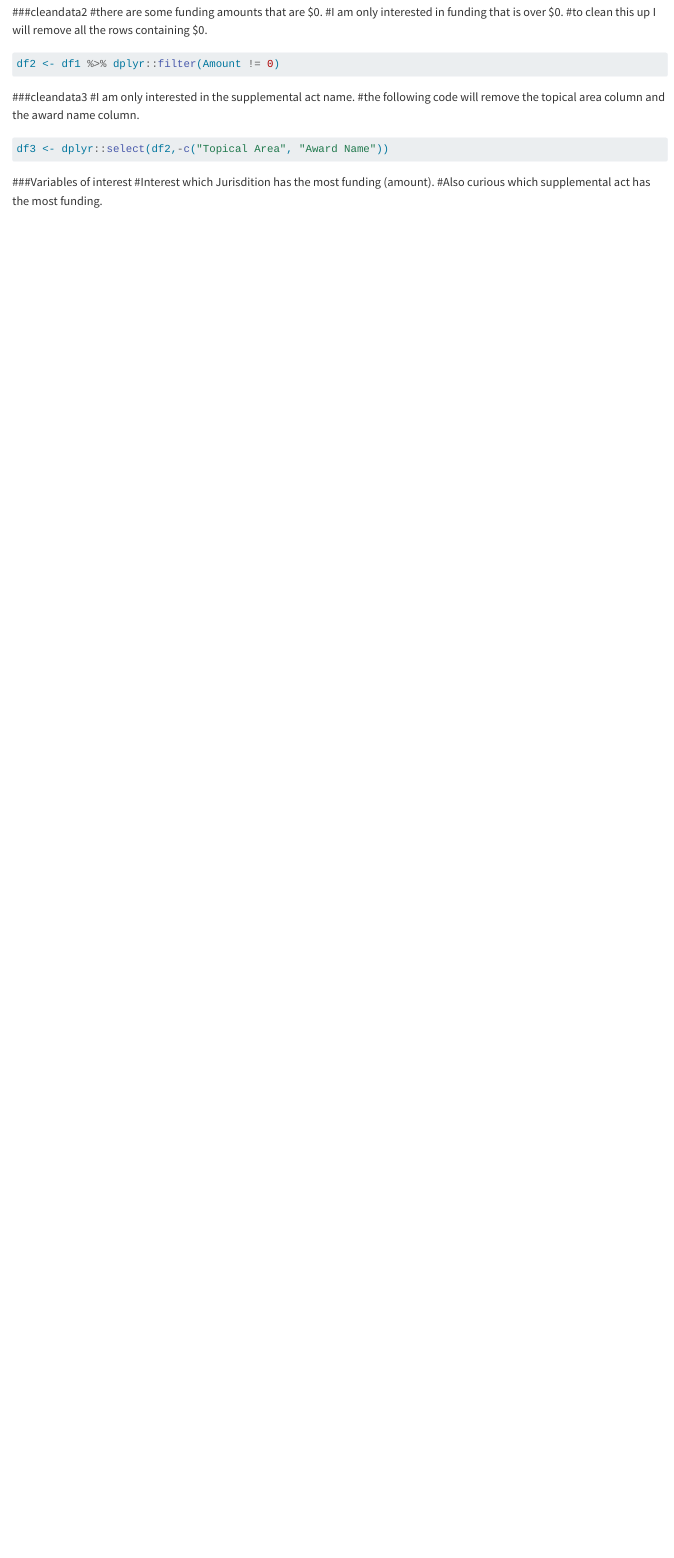
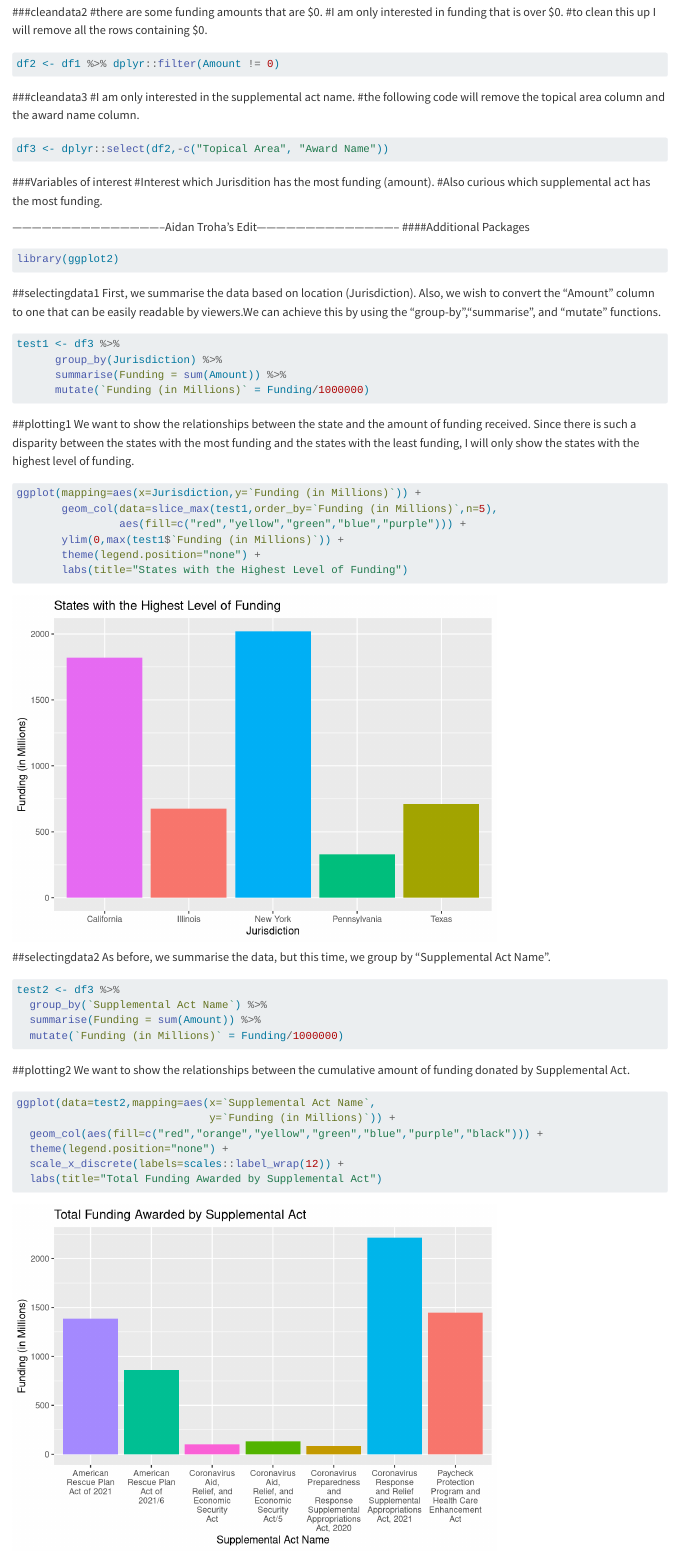
Before and after one commit to Jacobmatta/jacobmatta-MADA-portfolio, a Quarto document (dataanalysis-exercise/dataanalysis_exercise.qmd): the page in a window 1100 px wide, from 2980 px down. Rendered offline with R 4.5, knitr and Pandoc in place of Quarto, with nearby package versions.

Commit message:
Module 4 Assignment - M2
Supplemental graphs of data

````diff
--- a/dataanalysis-exercise/dataanalysis_exercise.qmd
+++ b/dataanalysis-exercise/dataanalysis_exercise.qmd
@@ -33,28 +34,68 @@ head(rawdata)
 skimr::skim(rawdata)
 ```
 
-###cleandata1
-#the only variable that appears to have a lot of missing values is Sub-jurisdiction.
-#I am going to extract the observations that have missing sub-jurisdictions.
+###cleandata1 #the only variable that appears to have a lot of missing values is Sub-jurisdiction. #I am going to extract the observations that have missing sub-jurisdictions.
+
 ```{r}
 df1 <- stats::na.omit(rawdata)
 ```
 
-###cleandata2
-#there are some funding amounts that are $0.
-#I am only interested in funding that is over $0.
-#to clean this up I will remove all the rows containing $0.
+###cleandata2 #there are some funding amounts that are \$0. #I am only interested in funding that is over \$0. #to clean this up I will remove all the rows containing \$0.
+
 ```{r}
 df2 <- df1 %>% dplyr::filter(Amount != 0)
 ```
 
-###cleandata3
-#I am only interested in the supplemental act name.
-#the following code will remove the topical area column and the award name column.
+###cleandata3 #I am only interested in the supplemental act name. #the following code will remove the topical area column and the award name column.
+
 ```{r}
 df3 <- dplyr::select(df2,-c("Topical Area", "Award Name"))
 ```
 
-###Variables of interest
-#Interest which Jurisdition has the most funding (amount).
-#Also curious which supplemental act has the most funding.
+###Variables of interest #Interest which Jurisdition has the most funding (amount). #Also curious which supplemental act has the most funding.
+
+-----------------------------------------------Aidan Troha's Edit--------------------------------------------
+####Additional Packages
+```{r}
+library(ggplot2)
+```
+
+##selectingdata1
+First, we summarise the data based on location (Jurisdiction). Also, we wish to convert the "Amount" column to one that can be easily readable by viewers.We can achieve this by using the "group-by","summarise", and "mutate" functions.
+```{r}
+test1 <- df3 %>%
+      group_by(Jurisdiction) %>%
+      summarise(Funding = sum(Amount)) %>%
+      mutate(`Funding (in Millions)` = Funding/1000000)
+```
+
+##plotting1
+We want to show the relationships between the state and the amount of funding received. Since there is such a disparity between the states with the most funding and the states with the least funding, I will only show the states with the highest level of funding.
+```{r}
+ggplot(mapping=aes(x=Jurisdiction,y=`Funding (in Millions)`)) +
+       geom_col(data=slice_max(test1,order_by=`Funding (in Millions)`,n=5),
+                aes(fill=c("red","yellow","green","blue","purple"))) +
+       ylim(0,max(test1$`Funding (in Millions)`)) +
+       theme(legend.position="none") +
+       labs(title="States with the Highest Level of Funding")
+```
+
+##selectingdata2
+As before, we summarise the data, but this time, we group by "Supplemental Act Name".
+```{r}
+test2 <- df3 %>%
+  group_by(`Supplemental Act Name`) %>%
+  summarise(Funding = sum(Amount)) %>%
+  mutate(`Funding (in Millions)` = Funding/1000000)
+```
+
+##plotting2
+We want to show the relationships between the cumulative amount of funding donated by Supplemental Act.
+```{r}
+ggplot(data=test2,mapping=aes(x=`Supplemental Act Name`,
+                              y=`Funding (in Millions)`)) +
+  geom_col(aes(fill=c("red","orange","yellow","green","blue","purple","black"))) +
+  theme(legend.position="none") +
+  scale_x_discrete(labels=scales::label_wrap(12)) +
+  labs(title="Total Funding Awarded by Supplemental Act")
+```
````
Also changed, not shown: dataanalysis-exercise/code/processing code/processingcode.R (+44 -0 lines), dataanalysis-exercise/dataanalysis_exercise.qmd (7 more changed lines).
